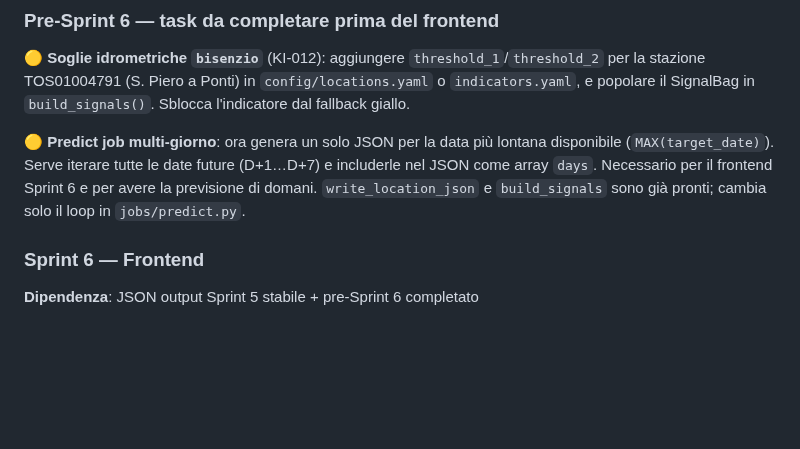
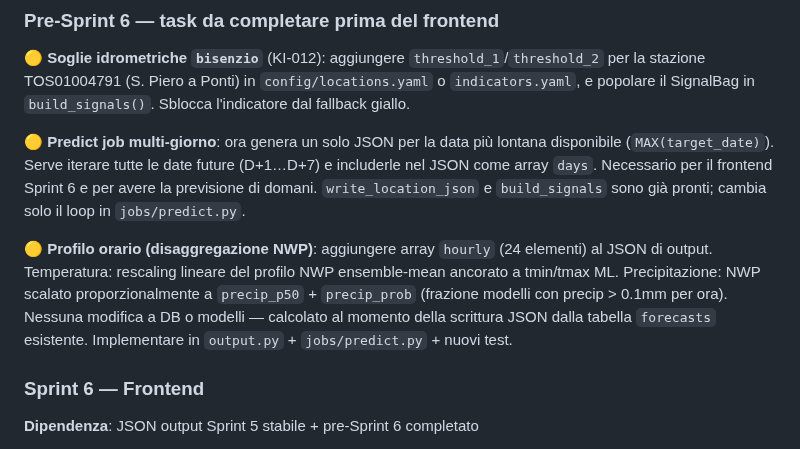
Before and after one commit to iltruma/guazza, a Markdown page: docs/status.md, the part around the change. GitHub-like rendering; blank space fills up the shorter version.

Commit message:
docs(status): aggiungi pre-Sprint 6 — profilo orario disaggregazione NWP

```diff
--- a/docs/status.md
+++ b/docs/status.md
@@ -233,6 +233,13 @@ e popolare il SignalBag in `build_signals()`. Sblocca l'indicatore dal fallback
 come array `days`. Necessario per il frontend Sprint 6 e per avere la previsione di domani.
 `write_location_json` e `build_signals` sono già pronti; cambia solo il loop in `jobs/predict.py`.
 
+🟡 **Profilo orario (disaggregazione NWP)**: aggiungere array `hourly` (24 elementi) al JSON
+di output. Temperatura: rescaling lineare del profilo NWP ensemble-mean ancorato a tmin/tmax ML.
+Precipitazione: NWP scalato proporzionalmente a `precip_p50` + `precip_prob` (frazione modelli
+con precip > 0.1mm per ora). Nessuna modifica a DB o modelli — calcolato al momento della
+scrittura JSON dalla tabella `forecasts` esistente. Implementare in `output.py` +
+`jobs/predict.py` + nuovi test.
+
 ### Sprint 6 — Frontend
 **Dipendenza**: JSON output Sprint 5 stabile + pre-Sprint 6 completato
 
```
